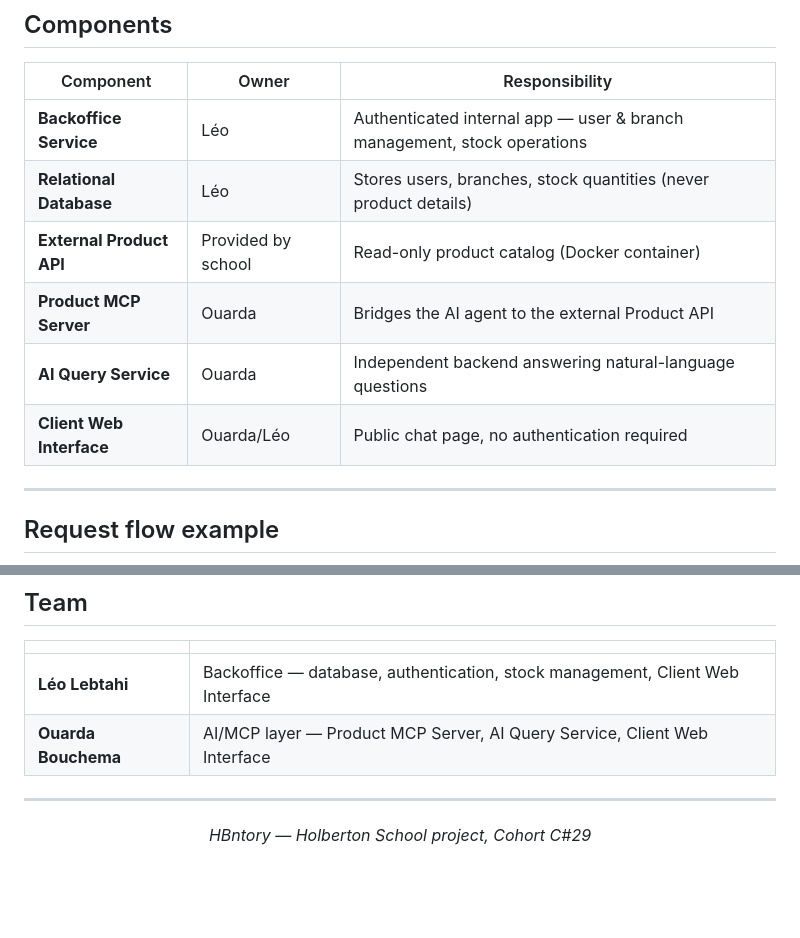
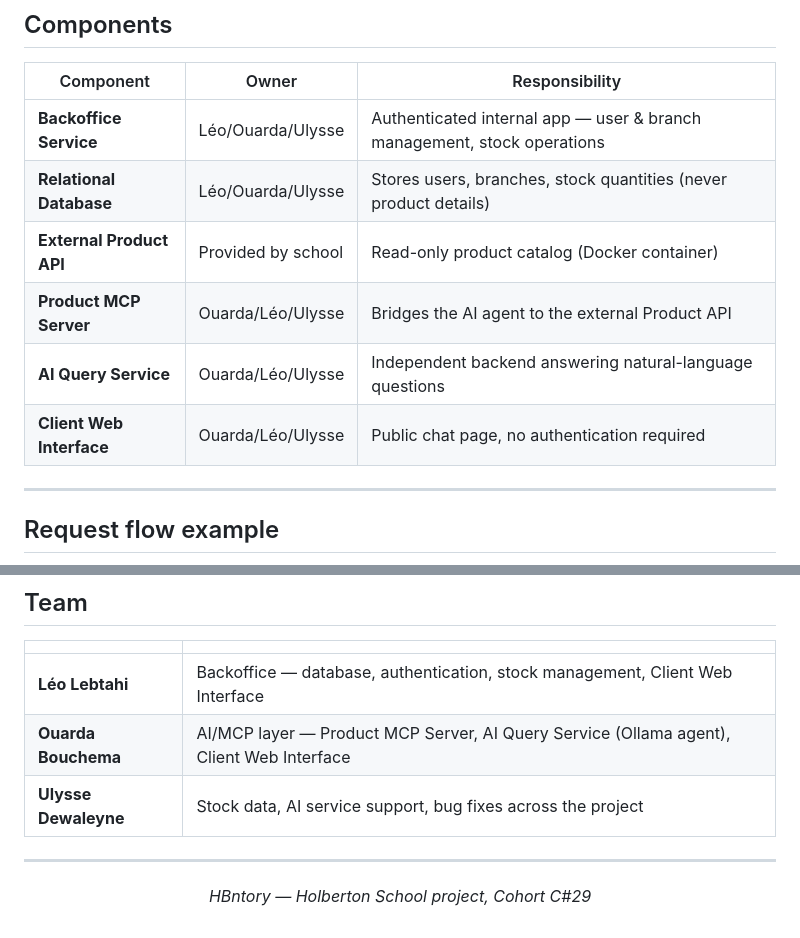
Before and after one commit to Lunaruo/hbntory-inventory-platform, a Markdown page: README.md, 2 parts joined by grey strips. Drawn GitHub-style; blank space fills up the shorter version.

Commit message:
Update README: add Ollama agent details, Ulysse credits, and setup instructions

```diff
--- a/README.md
+++ b/README.md
@@ -61,12 +61,12 @@ flowchart TB
 
 | Component | Owner | Responsibility |
 |---|---|---|
-| **Backoffice Service** | Léo | Authenticated internal app — user & branch management, stock operations |
-| **Relational Database** | Léo | Stores users, branches, stock quantities (never product details) |
+| **Backoffice Service** | Léo/Ouarda/Ulysse | Authenticated internal app — user & branch management, stock operations |
+| **Relational Database** | Léo/Ouarda/Ulysse | Stores users, branches, stock quantities (never product details) |
 | **External Product API** | Provided by school | Read-only product catalog (Docker container) |
-| **Product MCP Server** | Ouarda | Bridges the AI agent to the external Product API |
-| **AI Query Service** | Ouarda | Independent backend answering natural-language questions |
-| **Client Web Interface** | Ouarda/Léo | Public chat page, no authentication required |
+| **Product MCP Server** | Ouarda/Léo/Ulysse | Bridges the AI agent to the external Product API |
+| **AI Query Service** | Ouarda/Léo/Ulysse | Independent backend answering natural-language questions |
+| **Client Web Interface** | Ouarda/Léo/Ulysse | Public chat page, no authentication required |
 
 ---
 
@@ -173,7 +173,8 @@ inventory-management-system/
 | | |
 |---|---|
 | **Léo Lebtahi** | Backoffice — database, authentication, stock management, Client Web Interface|
-| **Ouarda Bouchema** | AI/MCP layer — Product MCP Server, AI Query Service, Client Web Interface |
+| **Ouarda Bouchema** | AI/MCP layer — Product MCP Server, AI Query Service (Ollama agent), Client Web Interface |
+| **Ulysse Dewaleyne** | Stock data, AI service support, bug fixes across the project |
 
 ---
 
```
